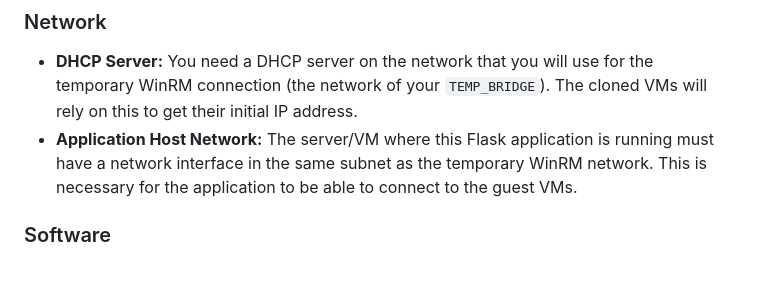
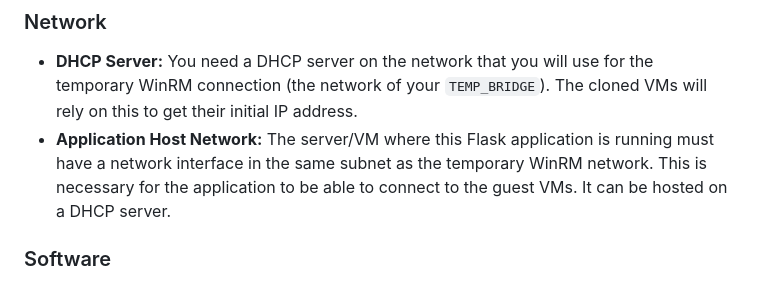
Before and after one commit to RobertLukan/proxmox-guestos-customization, a Markdown page: README.md, the part around the change. GitHub-like rendering.

```diff
--- a/README.md
+++ b/README.md
@@ -67,7 +67,7 @@ You need a prepared Windows Server VM template in Proxmox. This template is cruc
 
 ### Network
 -   **DHCP Server:** You need a DHCP server on the network that you will use for the temporary WinRM connection (the network of your `TEMP_BRIDGE`). The cloned VMs will rely on this to get their initial IP address.
--   **Application Host Network:** The server/VM where this Flask application is running must have a network interface in the same subnet as the temporary WinRM network. This is necessary for the application to be able to connect to the guest VMs.
+-   **Application Host Network:** The server/VM where this Flask application is running must have a network interface in the same subnet as the temporary WinRM network. This is necessary for the application to be able to connect to the guest VMs. It can be hosted on a DHCP server.
 
 ### Software
 -   Python 3
```
